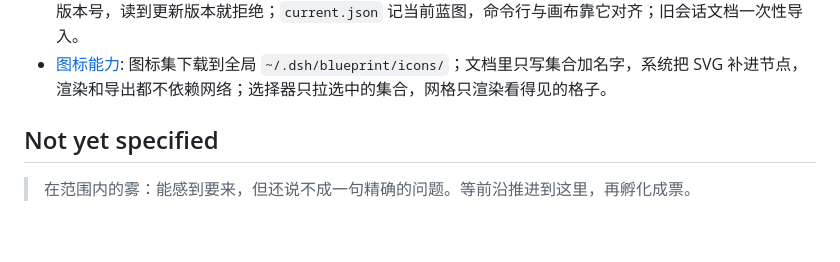
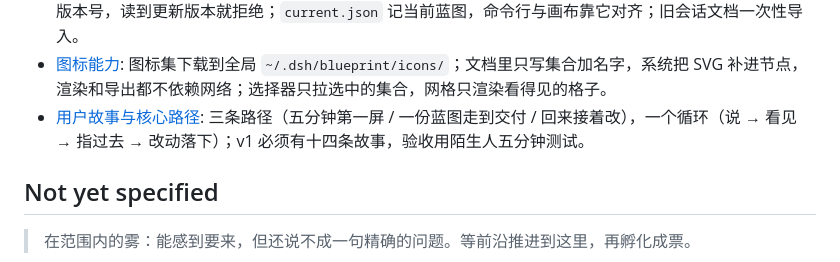
Before and after one commit to KahraLab/dsh-blueprint, a Markdown page: .agent-works/issues/bp-map.md, the part around the change. Drawn GitHub-style; blank space fills up the shorter version.

```diff
--- a/.agent-works/issues/bp-map.md
+++ b/.agent-works/issues/bp-map.md
@@ -73,6 +73,7 @@ updated: 2026-10-29
 - [AI 读写协议落地](bp-t1.md): 命令面按协议落地，写入只有一个 `change` 入口；字段规则单表驱动画布校验与 `bp schema` 的 JSON Schema；选择状态存在文档旁、不占 revision；`replace` 不再把屏内元素换到画布外层。
 - [蓝图与存储](bp-t3.md): 工作区 `.dsh-blueprint/` 是唯一存储，蓝图一个目录一份 `<id>.blueprint.json`；文件带格式版本号，读到更新版本就拒绝；`current.json` 记当前蓝图，命令行与画布靠它对齐；旧会话文档一次性导入。
 - [图标能力](bp-t5.md): 图标集下载到全局 `~/.dsh/blueprint/icons/`；文档里只写集合加名字，系统把 SVG 补进节点，渲染和导出都不依赖网络；选择器只拉选中的集合，网格只渲染看得见的格子。
+- [用户故事与核心路径](bp-g10.md): 三条路径（五分钟第一屏 / 一份蓝图走到交付 / 回来接着改），一个循环（说 → 看见 → 指过去 → 改动落下）；v1 必须有十四条故事，验收用陌生人五分钟测试。
 
 ## Not yet specified
 
```
Also changed, not shown: .agent-works/issues/bp-g10.md (added, +31 -0 lines), .agent-works/specs/user-journeys.md (added, +194 -0 lines).
